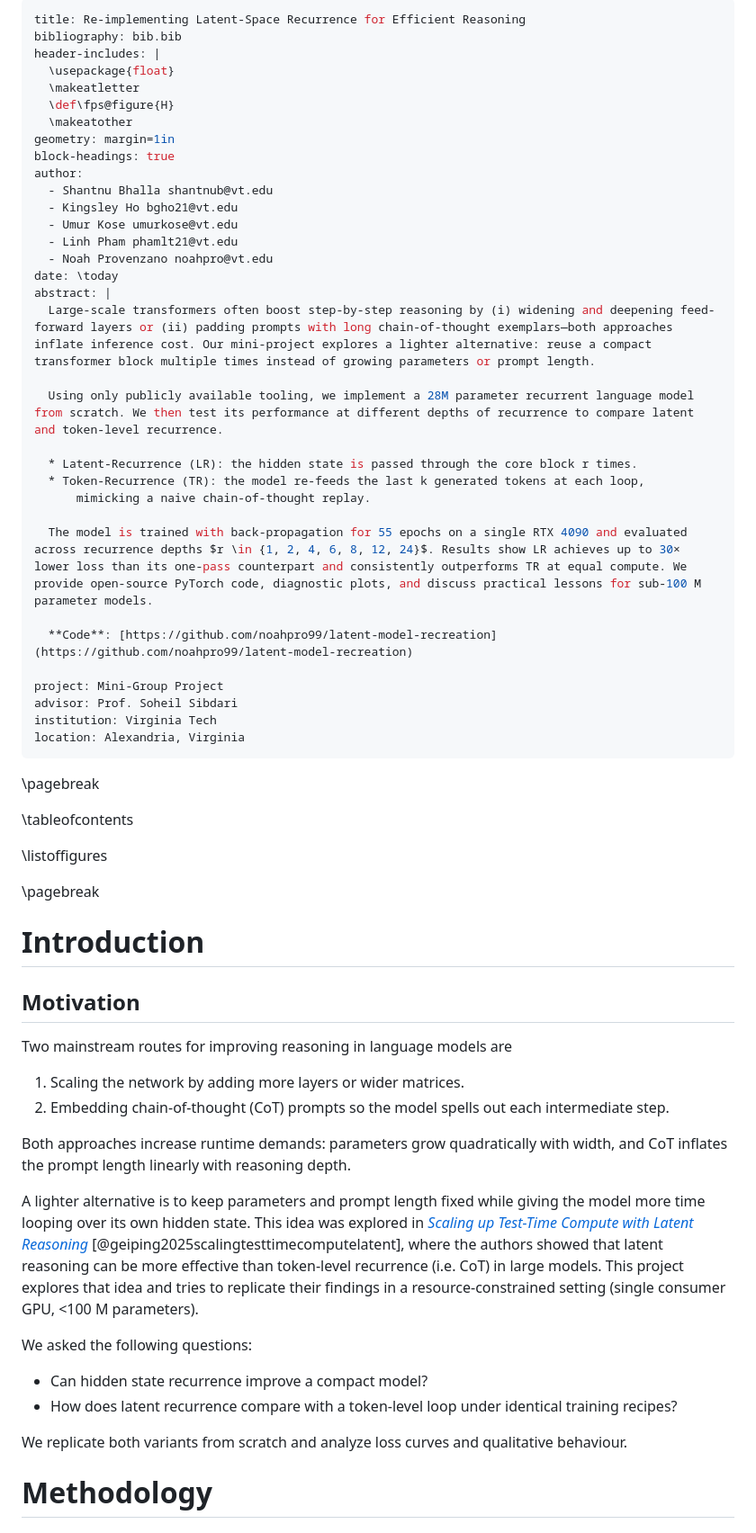
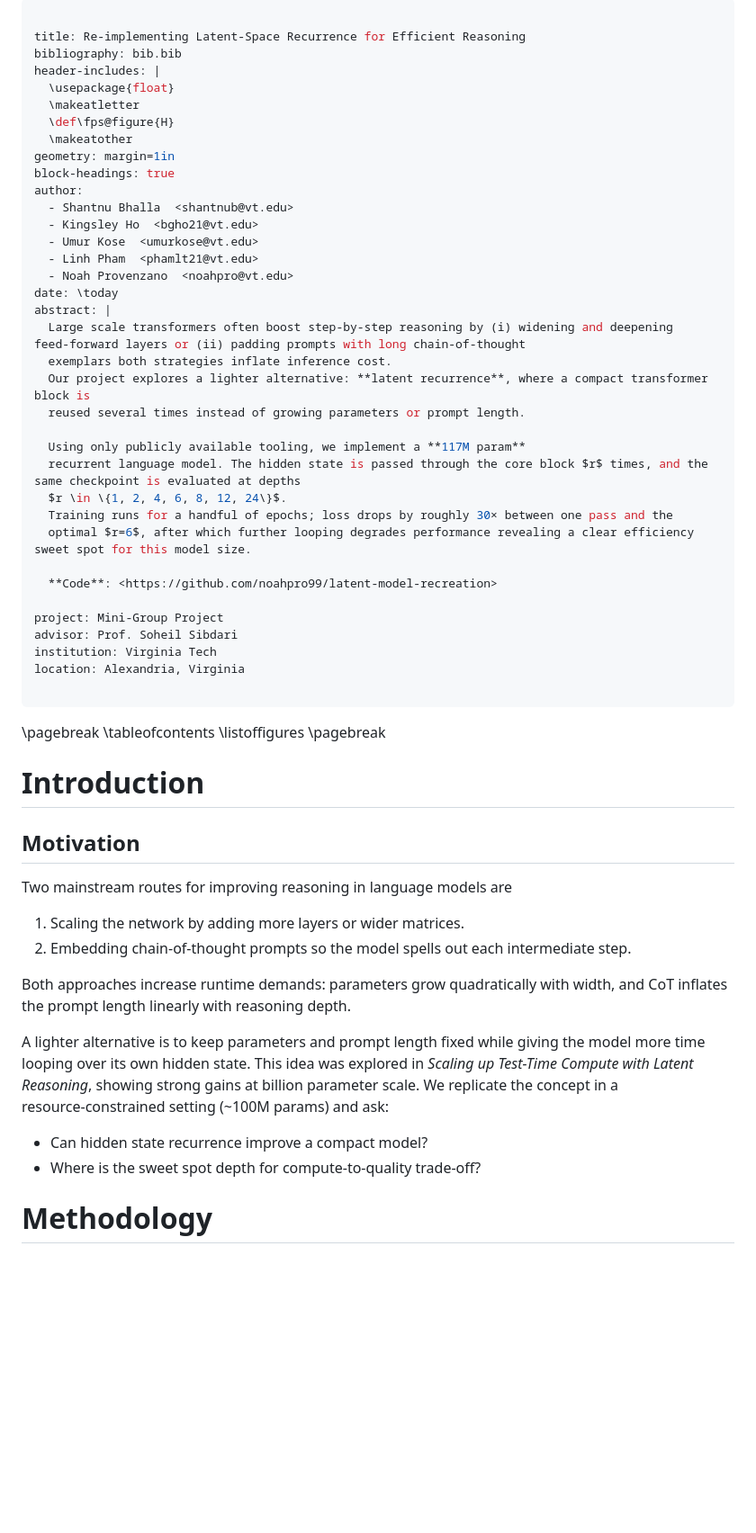
Before and after one commit to noahpro99/latent-model-recreation, a Markdown page: report/report.md, the part around the change printed below. Shown: that part at 90% size. GitHub-like rendering; blank space fills up the shorter version.

```diff
--- a/report/report.md
+++ b/report/report.md
@@ -1,5 +1,6 @@
 ---
-title: Re-implementing Latent-Space Recurrence for Efficient Reasoning
+
+title: Re‑implementing Latent‑Space Recurrence for Efficient Reasoning
 bibliography: bib.bib
 header-includes: |
   \usepackage{float}
@@ -9,37 +10,36 @@ header-includes: |
 geometry: margin=1in
 block-headings: true
 author:
-  - Shantnu Bhalla shantnub@vt.edu
-  - Kingsley Ho bgho21@vt.edu
-  - Umur Kose umurkose@vt.edu
-  - Linh Pham phamlt21@vt.edu
-  - Noah Provenzano noahpro@vt.edu
+  - Shantnu Bhalla  <shantnub@vt.edu>
+  - Kingsley Ho  <bgho21@vt.edu>
+  - Umur Kose  <umurkose@vt.edu>
+  - Linh Pham  <phamlt21@vt.edu>
+  - Noah Provenzano  <noahpro@vt.edu>
 date: \today
 abstract: |
-  Large-scale transformers often boost step-by-step reasoning by (i) widening and deepening feed-forward layers or (ii) padding prompts with long chain-of-thought exemplars—both approaches inflate inference cost. Our mini-project explores a lighter alternative: reuse a compact transformer block multiple times instead of growing parameters or prompt length.
+  Large scale transformers often boost step‑by‑step reasoning by (i) widening and deepening feed‑forward layers or (ii) padding prompts with long chain‑of‑thought
+  exemplars both strategies inflate inference cost.
+  Our project explores a lighter alternative: **latent recurrence**, where a compact transformer block is
+  reused several times instead of growing parameters or prompt length.
 
-  Using only publicly available tooling, we implement a 28M parameter recurrent language model from scratch. We then test its performance at different depths of recurrence to compare latent and token-level recurrence.
+  Using only publicly available tooling, we implement a **117M param**
+  recurrent language model. The hidden state is passed through the core block $r$ times, and the same checkpoint is evaluated at depths
+  $r \in \{1, 2, 4, 6, 8, 12, 24\}$.
+  Training runs for a handful of epochs; loss drops by roughly 30× between one pass and the
+  optimal $r=6$, after which further looping degrades performance revealing a clear efficiency sweet spot for this model size.
 
-  * Latent-Recurrence (LR): the hidden state is passed through the core block r times.
-  * Token-Recurrence (TR): the model re-feeds the last k generated tokens at each loop,
-      mimicking a naive chain-of-thought replay.
+  **Code**: <https://github.com/noahpro99/latent-model-recreation>
 
-  The model is trained with back-propagation for 55 epochs on a single RTX 4090 and evaluated across recurrence depths $r \in {1, 2, 4, 6, 8, 12, 24}$. Results show LR achieves up to 30× lower loss than its one-pass counterpart and consistently outperforms TR at equal compute. We provide open-source PyTorch code, diagnostic plots, and discuss practical lessons for sub-100 M parameter models.
-
-  **Code**: [https://github.com/noahpro99/latent-model-recreation](https://github.com/noahpro99/latent-model-recreation)
-
-project: Mini-Group Project
+project: Mini‑Group Project
 advisor: Prof. Soheil Sibdari
 institution: Virginia Tech
 location: Alexandria, Virginia
+
 ---
 
 \pagebreak
-
 \tableofcontents
-
 \listoffigures
-
 \pagebreak
 
 # Introduction
@@ -49,18 +49,21 @@ location: Alexandria, Virginia
 Two mainstream routes for improving reasoning in language models are
 
 1. Scaling the network by adding more layers or wider matrices.
-2. Embedding chain-of-thought (CoT) prompts so the model spells out each intermediate step.
+2. Embedding chain-of-thought prompts so the model spells out each intermediate step.
 
-Both approaches increase runtime demands: parameters grow quadratically with width, and CoT inflates the prompt length linearly with reasoning depth.
+Both approaches increase runtime demands: parameters grow quadratically
+with width, and CoT inflates the prompt length linearly with reasoning
+depth.
 
-A lighter alternative is to keep parameters and prompt length fixed while giving the model more time looping over its own hidden state. This idea was explored in _[Scaling up Test-Time Compute with Latent Reasoning](https://arxiv.org/abs/2502.05171)_ [@geiping2025scalingtesttimecomputelatent], where the authors showed that latent reasoning can be more effective than token-level recurrence (i.e. CoT) in large models. This project explores that idea and tries to replicate their findings in a resource-constrained setting (single consumer GPU, <100 M parameters).
+A lighter alternative is to keep parameters and prompt length fixed while
+giving the model more time looping over its own hidden state. This idea
+was explored in *Scaling up Test-Time Compute with Latent Reasoning*,
+showing strong gains at billion parameter scale. We replicate the concept
+in a resource‑constrained setting (~100M params) and
+ask:
 
-We asked the following questions:
-
-- Can hidden state recurrence improve a compact model?
-- How does latent recurrence compare with a token-level loop under identical training recipes?
-
-We replicate both variants from scratch and analyze loss curves and qualitative behaviour.
+* Can hidden state recurrence improve a compact model?
+* Where is the sweet spot depth for compute‑to‑quality trade‑off?
 
 # Methodology
 
```
Also changed, not shown: other parts of report/report.md (+22 -25 lines), report/model_architecture.png, 1 other file.
